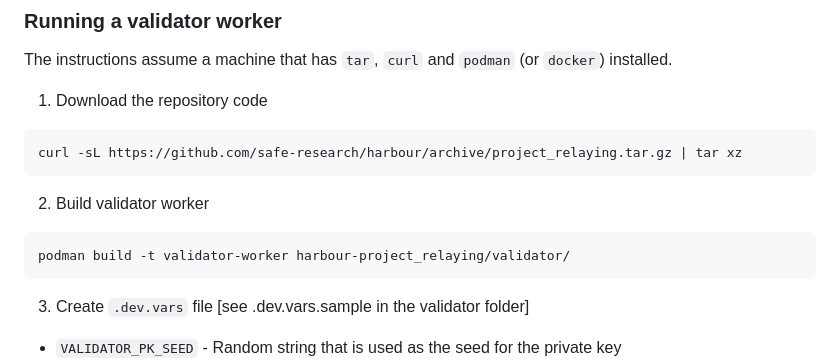
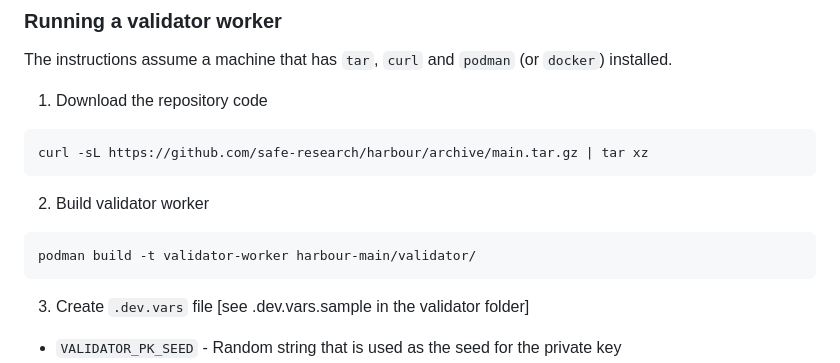
Before and after one commit to safe-research/harbour, a Markdown page: docs/validator_network.md, the part around the change. Rendered like a GitHub page.

````diff
--- a/docs/validator_network.md
+++ b/docs/validator_network.md
@@ -62,12 +62,12 @@ The instructions assume a machine that has `tar`, `curl` and `podman` (or `docke
 
 1. Download the repository code
 ```sh
-curl -sL https://github.com/safe-research/harbour/archive/project_relaying.tar.gz | tar xz
+curl -sL https://github.com/safe-research/harbour/archive/main.tar.gz | tar xz
 ```
 
 2. Build validator worker
 ```sh
-podman build -t validator-worker harbour-project_relaying/validator/
+podman build -t validator-worker harbour-main/validator/
 ```
 
 3. Create `.dev.vars` file [see .dev.vars.sample in the validator folder]
````
Also changed, not shown: docs/architecture.md (+2 -2 lines).
